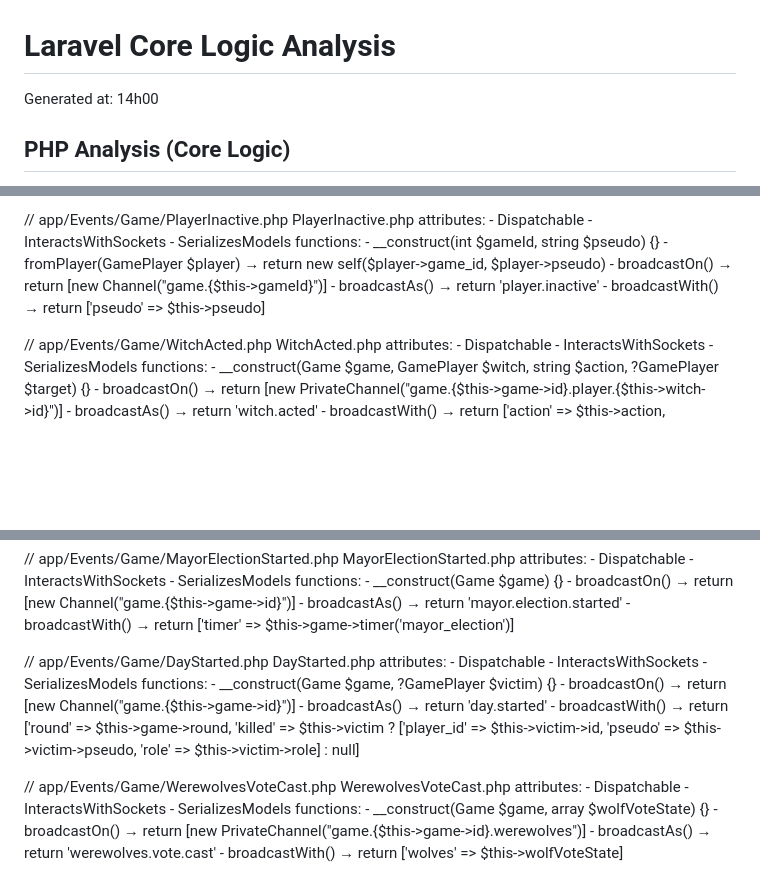
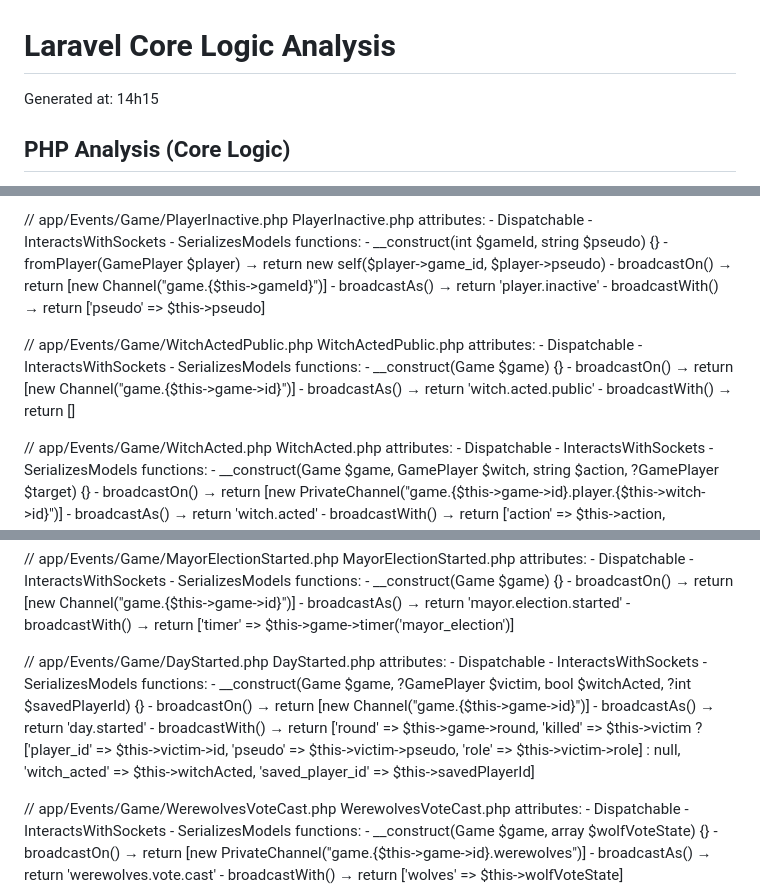
Before and after one commit to joe-pierre/loup-garou, a Markdown page: CODE_SNAPSHOT.md, 3 parts joined by grey strips. Drawn GitHub-style; blank space fills up the shorter version.

Commit message:
update code snapshot

```diff
--- a/CODE_SNAPSHOT.md
+++ b/CODE_SNAPSHOT.md
@@ -1,6 +1,6 @@
 # Laravel Core Logic Analysis
 
-Generated at: 14h00
+Generated at: 14h15
 
 ## PHP Analysis (Core Logic)
 
@@ -260,6 +260,18 @@ PlayerInactive.php
       - broadcastAs() → return 'player.inactive'
       - broadcastWith() → return ['pseudo' => $this->pseudo]
 
+// app/Events/Game/WitchActedPublic.php
+WitchActedPublic.php
+    attributes:
+      - Dispatchable
+      - InteractsWithSockets
+      - SerializesModels
+    functions:
+      - __construct(Game $game) {}
+      - broadcastOn() → return [new Channel("game.{$this->game->id}")]
+      - broadcastAs() → return 'witch.acted.public'
+      - broadcastWith() → return []
+
 // app/Events/Game/WitchActed.php
 WitchActed.php
     attributes:
@@ -451,10 +463,10 @@ DayStarted.php
       - InteractsWithSockets
       - SerializesModels
     functions:
-      - __construct(Game $game, ?GamePlayer $victim) {}
+      - __construct(Game $game, ?GamePlayer $victim, bool $witchActed, ?int $savedPlayerId) {}
       - broadcastOn() → return [new Channel("game.{$this->game->id}")]
       - broadcastAs() → return 'day.started'
-      - broadcastWith() → return ['round' => $this->game->round, 'killed' => $this->victim ? ['player_id' => $this->victim->id, 'pseudo' => $this->victim->pseudo, 'role' => $this->victim->role] : null]
+      - broadcastWith() → return ['round' => $this->game->round, 'killed' => $this->victim ? ['player_id' => $this->victim->id, 'pseudo' => $this->victim->pseudo, 'role' => $this->victim->role] : null, 'witch_acted' => $this->witchActed, 'saved_player_id' => $this->savedPlayerId]
 
 // app/Events/Game/WerewolvesVoteCast.php
 WerewolvesVoteCast.php
```
Also changed, not shown: other parts of CODE_SNAPSHOT.md (+1 -1 lines).
